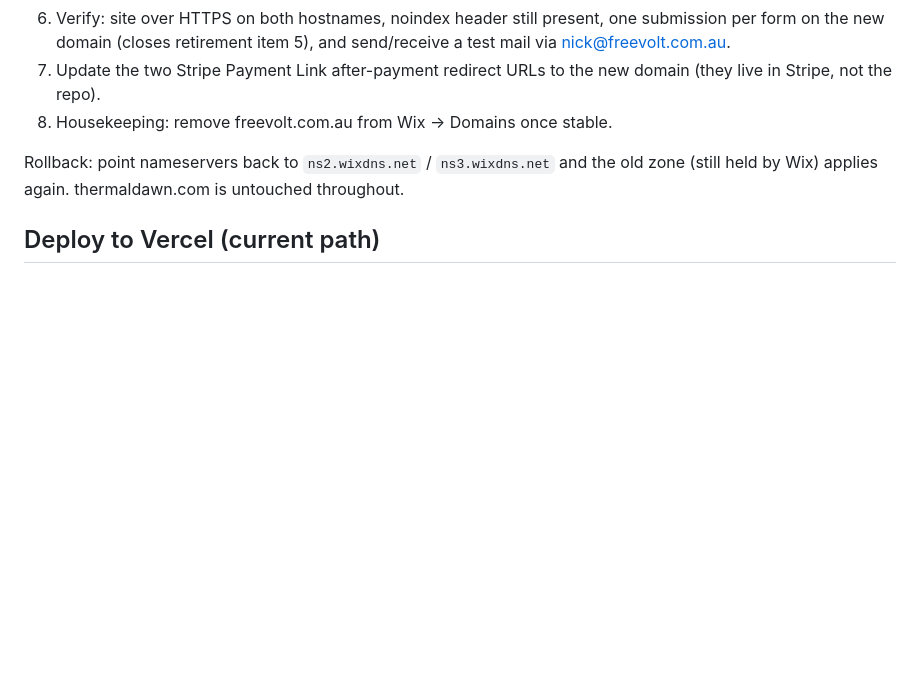
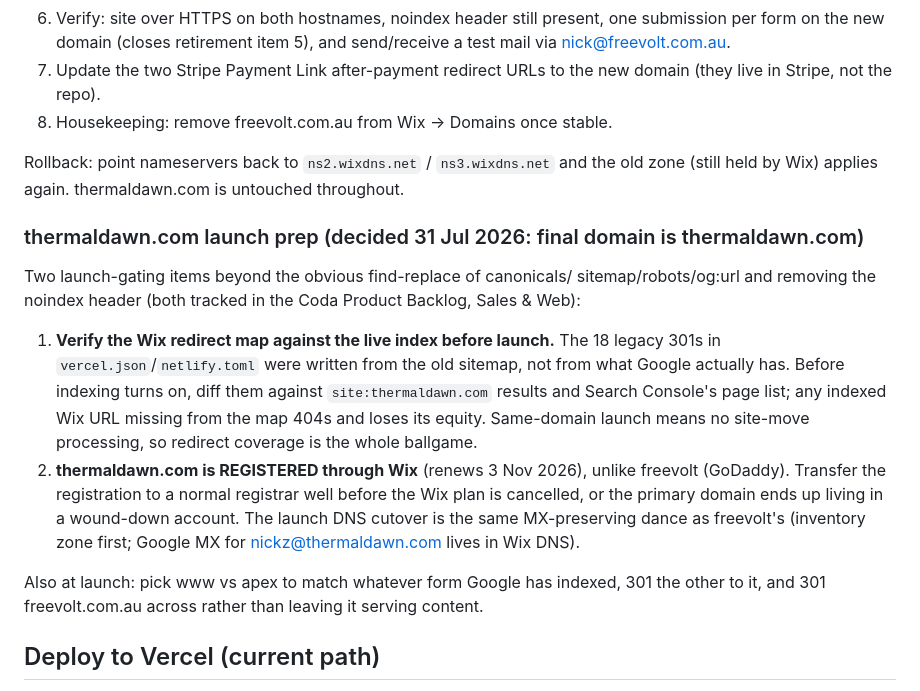
Before and after one commit to NZEN-7/marketing-website-live, a Markdown page: BUILD-NOTES.md, the part around the change. Drawn GitHub-style; blank space fills up the shorter version.

Commit message:
﻿Record thermaldawn.com as the launch domain and its two gating items
Co-Authored-By: Claude Fable 5 <noreply@anthropic.com>

```diff
--- a/BUILD-NOTES.md
+++ b/BUILD-NOTES.md
@@ -188,6 +188,30 @@ Rollback: point nameservers back to `ns2.wixdns.net` / `ns3.wixdns.net` and
 the old zone (still held by Wix) applies again. thermaldawn.com is untouched
 throughout.
 
+### thermaldawn.com launch prep (decided 31 Jul 2026: final domain is thermaldawn.com)
+
+Two launch-gating items beyond the obvious find-replace of canonicals/
+sitemap/robots/og:url and removing the noindex header (both tracked in the
+Coda Product Backlog, Sales & Web):
+
+1. **Verify the Wix redirect map against the live index before launch.**
+   The 18 legacy 301s in `vercel.json`/`netlify.toml` were written from the
+   old sitemap, not from what Google actually has. Before indexing turns on,
+   diff them against `site:thermaldawn.com` results and Search Console's
+   page list; any indexed Wix URL missing from the map 404s and loses its
+   equity. Same-domain launch means no site-move processing, so redirect
+   coverage is the whole ballgame.
+2. **thermaldawn.com is REGISTERED through Wix** (renews 3 Nov 2026), unlike
+   freevolt (GoDaddy). Transfer the registration to a normal registrar well
+   before the Wix plan is cancelled, or the primary domain ends up living in
+   a wound-down account. The launch DNS cutover is the same MX-preserving
+   dance as freevolt's (inventory zone first; Google MX for
+   nickz@thermaldawn.com lives in Wix DNS).
+
+Also at launch: pick www vs apex to match whatever form Google has indexed,
+301 the other to it, and 301 freevolt.com.au across rather than leaving it
+serving content.
+
 ## Deploy to Vercel (current path)
 `vercel.json` twins `netlify.toml` (same caching, security headers, and 301 map), **keep the two in sync** when editing either. Deploys go via `npm run deploy:live`, which re-stamps HEAD as NZEN-7 and force-pushes to `NZEN-7/marketing-website-live` (Vercel Hobby committer-gate workaround, same as TD-Platform). ⚠ **Netlify Forms do NOT run on Vercel**, the 5 forms (`newsletter`, `contact`, `register-interest`, `basic-reserve`, `founder-premium`) submit into a 404 there. Fine for staging; a form backend is required before production traffic moves to Vercel.
 
```
